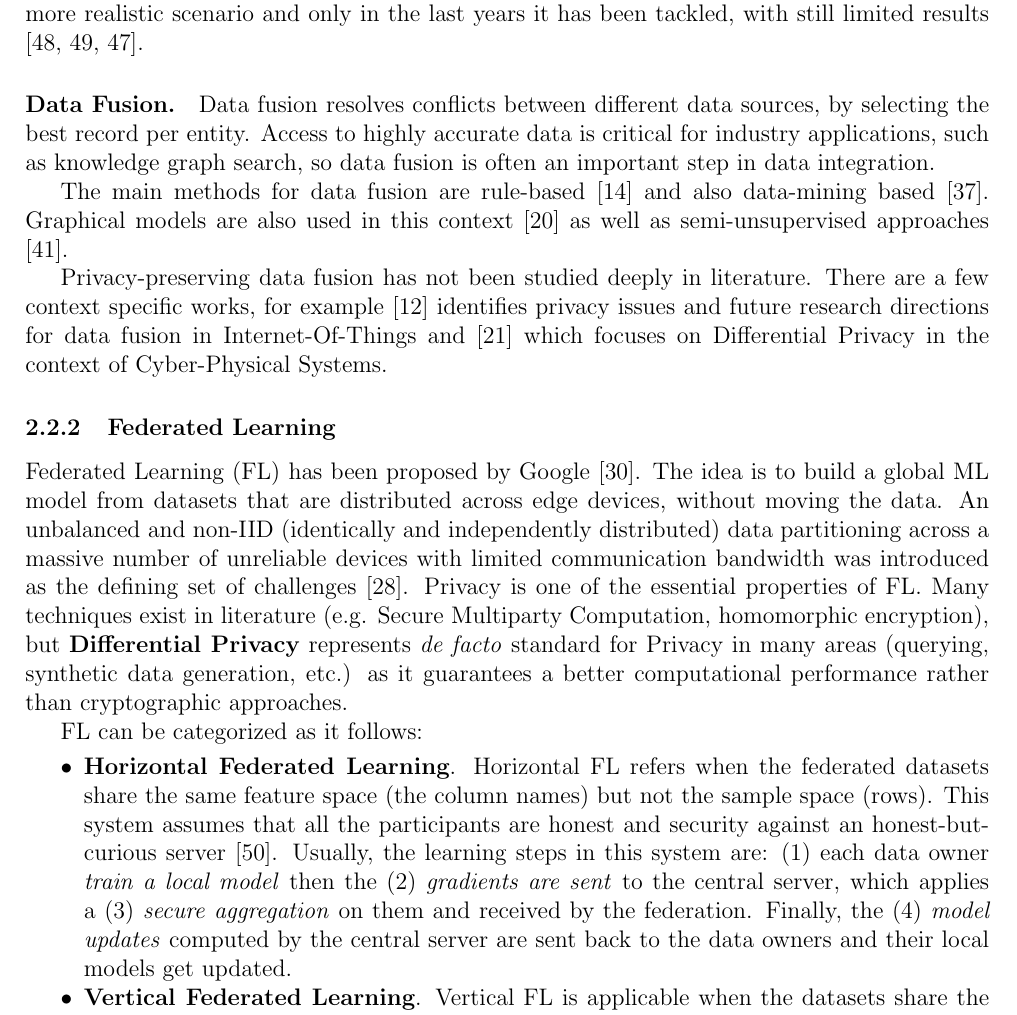
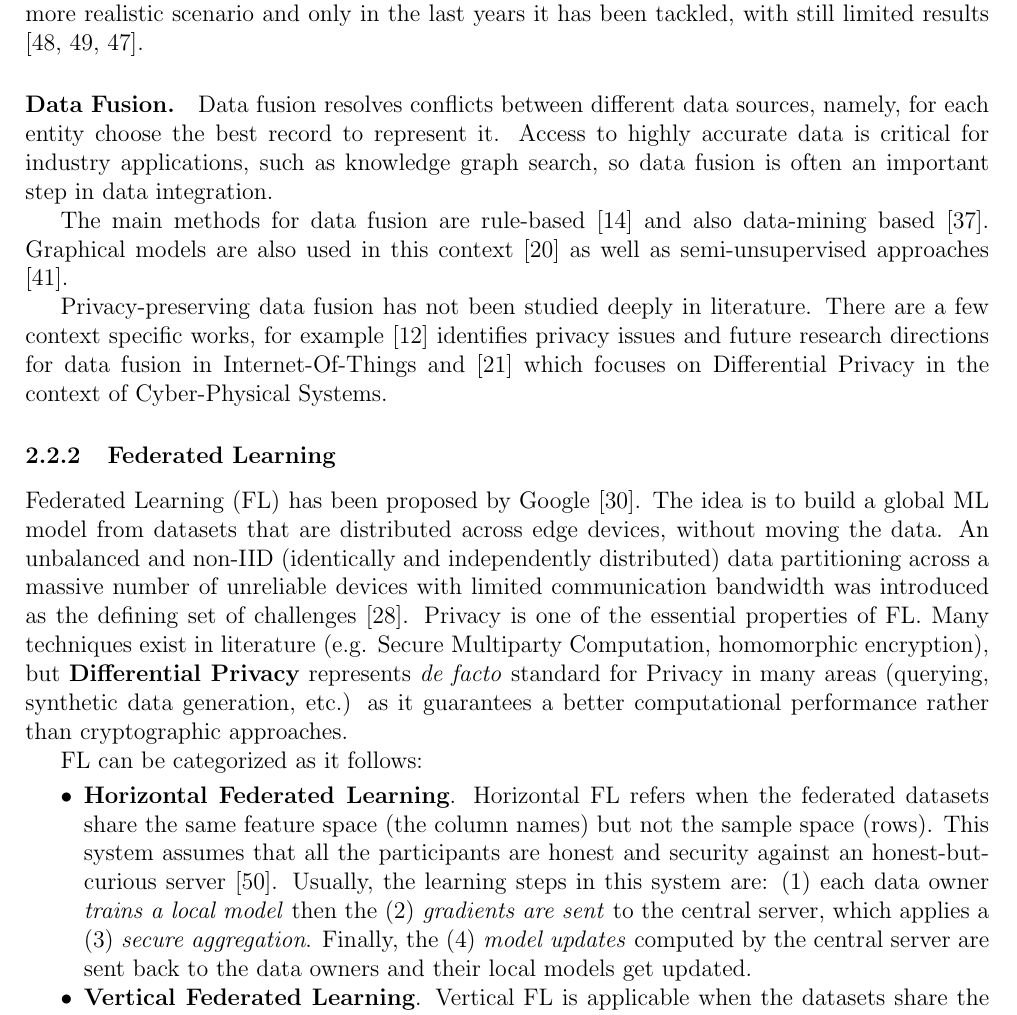
Before and after one commit to eferos93/dpp-fabrici, a LaTeX document (doctoral_project_plan.tex): part of page 4 of 14, cut so that both start at the same text. Compiled offline with pdfLaTeX.

```diff
--- a/doctoral_project_plan.tex
+++ b/doctoral_project_plan.tex
@@ -221,7 +221,7 @@
 %For example, a malicious party may create many random records with the intent of matching with the other parties' actual records \cite*{Gkoulalas-Divanis2021}.
 %To tackle this problem, blockchain technologies are recently being proposed in literature \cite*{Nobrega2021}.
 
-\paragraph{Data Fusion.} Data fusion resolves conflicts between different data sources, by selecting the best record per entity.
+\paragraph{Data Fusion.} Data fusion resolves conflicts between different data sources, namely, for each entity choose the best record to represent it.
 Access to highly accurate data is critical for industry applications, such as knowledge graph search, so data fusion is often
 an important step in data integration.
 
@@ -246,8 +246,8 @@
 \begin{itemize}
    \item \textbf{Horizontal Federated Learning}. Horizontal FL refers when the federated datasets share the same feature space (the column names) but not the sample space (rows). This system
    assumes that all the participants are honest and security against an honest-but-curious server \cite*{Yang2019}. Usually, the learning steps in this system are: (1)
-   each data owner \textit{train a local model} then the (2) \textit{gradients are sent} to the central server, which applies a (3) \textit{secure aggregation} on them and
-   received by the federation. Finally, the (4) \textit{model updates} computed by the central server are sent back to the data owners and their local models get updated.
+   each data owner \textit{trains a local model} then the (2) \textit{gradients are sent} to the central server, which applies a (3) \textit{secure aggregation}.
+   Finally, the (4) \textit{model updates} computed by the central server are sent back to the data owners and their local models get updated.
    \item \textbf{Vertical Federated Learning}. Vertical FL is applicable when the datasets share the sample ID space, but the features are different. In this scenario, data pre-processing is required, in particular
    \textit{schema alignment} and \textit{entity resolution}. These phases require exchanging data with a third party to do the pre-computation, therefore security is more difficult to guarantee in this case.
 \end{itemize}
```
Also changed, not shown: doctoral_project_plan.pdf, doctoral_project_plan.tex (8 more changed lines).
